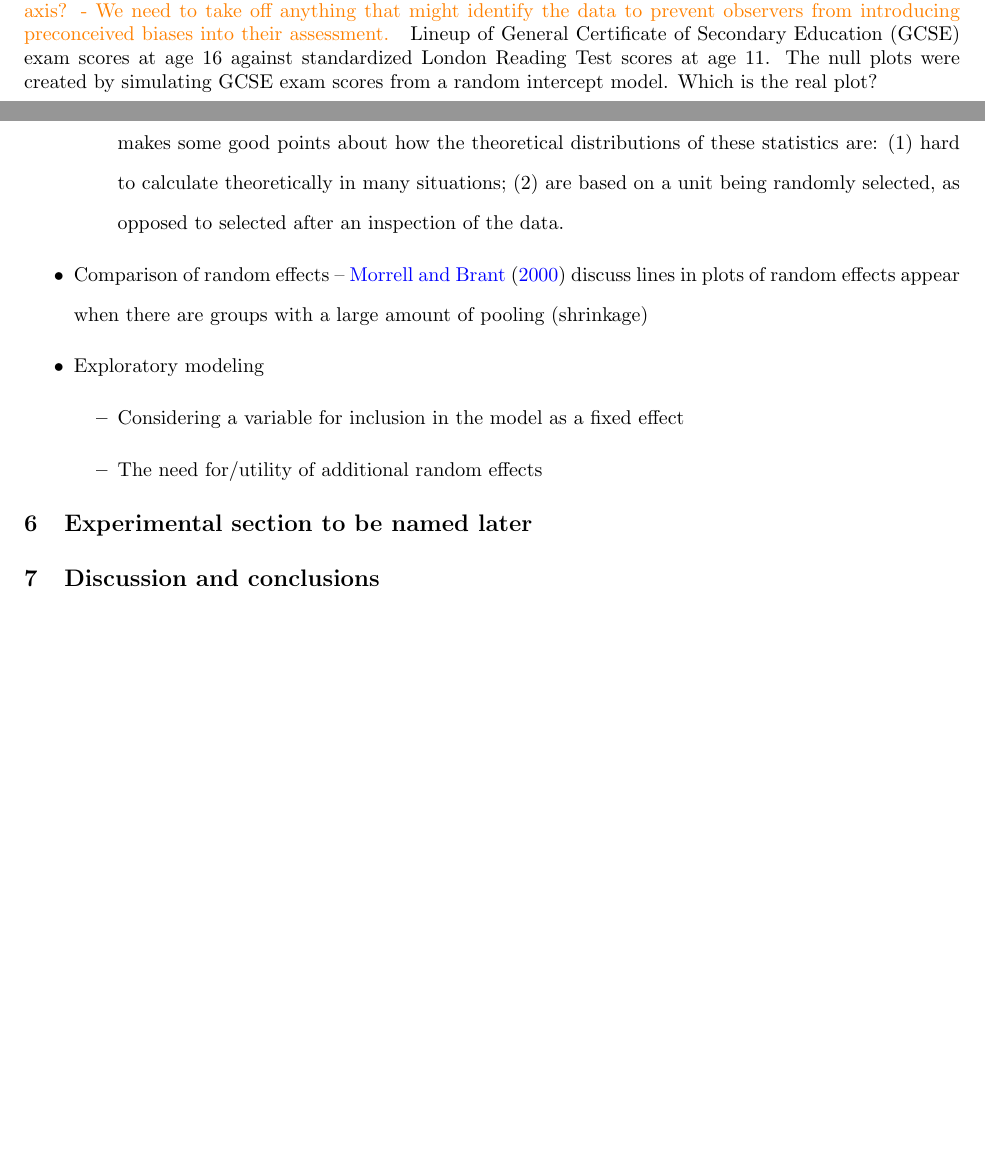
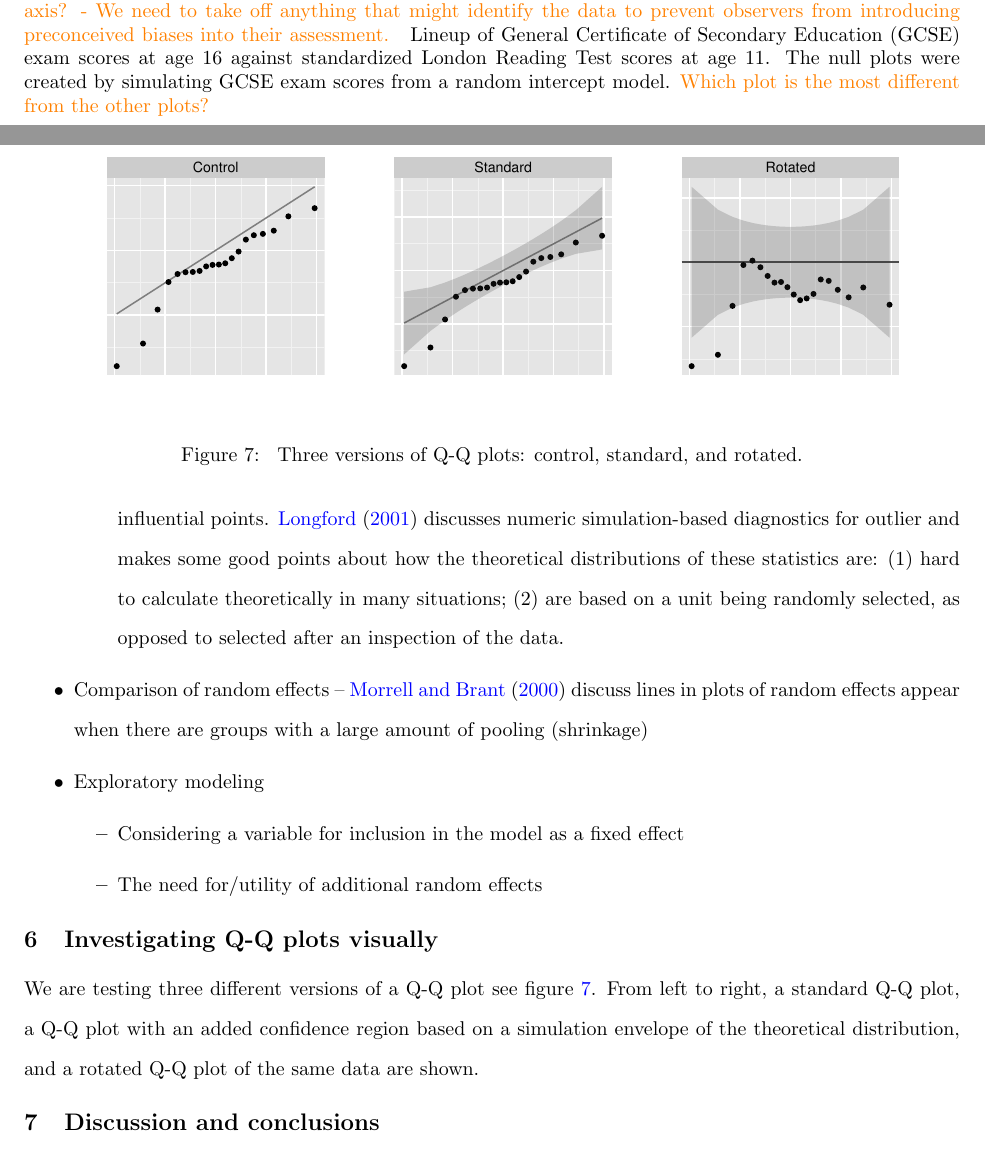
Before and after one commit to aloy/sociology_chapter, a LaTeX paper (hlmviz_model_checking.tex): two parts of pages 4 and 16 of 18, joined at a grey line, cut so that both start at the same text, the shorter picture padded with empty space. Compiled offline with pdfLaTeX.

Commit message:
added pictures

```diff
--- a/hlmviz_model_checking.tex
+++ b/hlmviz_model_checking.tex
@@ -105,7 +105,10 @@ Assessing an individual's ability requires that an individual evaluates multiple
 \begin{figure}
 	\centering
 	\includegraphics[width=\textwidth]{normexam_fanned_lineup19.pdf}
-	\caption{\label{fig:fanned} \hh{For right now, could you remove axis labels and even scales, such as the numbers along the axis? - We need to take off anything that might identify the data to prevent observers from introducing preconceived biases into their assessment. } Lineup of General Certificate of Secondary Education (GCSE) exam scores at age 16 against standardized London Reading Test scores at age 11. The null plots were created by simulating GCSE exam scores from a random intercept model. Which is the real plot?}
+	\caption{\label{fig:fanned} \hh{For right now, could you remove axis labels and even scales, such as the numbers along the axis? - We need to take off anything that might identify the data to prevent observers from introducing preconceived biases into their assessment. } Lineup of General Certificate of Secondary Education (GCSE) exam scores at age 16 against standardized London Reading Test scores at age 11. The null plots were created by simulating GCSE exam scores from a random intercept model.
+\hh{Which plot is the most different from the other plots?}
+	%Which is the real plot?
+	}
 \end{figure}
 
 \hh{Figure~\ref{fig:fanned} gives a first example of a lineup. Each panel shows  line segments of different lengths  with varying slopes.
@@ -359,9 +362,29 @@ Situations to consider:
 
 
 %------------------------------------------------------------------------------------
-\section{Experimental section to be named later}
+\section{Investigating Q-Q plots visually}
 %------------------------------------------------------------------------------------
 
+We are testing three different versions of a Q-Q plot %\citep{Wilk:1968},
+see figure~\ref{qqplots}. From left to right, a standard Q-Q plot, a Q-Q plot with an added confidence region based on a simulation envelope of the theoretical distribution, and a rotated Q-Q plot of the same data are shown.
+
+\begin{figure}
+%<<qqplots, fig.width=2.75, fig.height=2.75, out.width='0.3\\textwidth', echo=FALSE, include=FALSE>>=
+%dframe <- read.csv("data/data-1-1-1-20-2-14-5.csv")
+%library(ggplot2)
+%dframe$.sample <- "Control"
+%ctrl_lineup(subset(dframe, .sample_outer==5))
+%dframe$.sample <- "Standard"
+%std_lineup(subset(dframe, .sample_outer==5))
+%dframe$.sample <- "Rotated"
+%rot_lineup(subset(dframe, .sample_outer==5))
+%@
+\centering
+\includegraphics[width=0.3\textwidth]{qqplots1}
+\includegraphics[width=0.3\textwidth]{qqplots2}
+\includegraphics[width=0.3\textwidth]{qqplots3}
+\caption{ \label{qqplots} Three versions of Q-Q plots: control, standard, and rotated.}
+\end{figure}
 
 %------------------------------------------------------------------------------------
 \section{Discussion and conclusions}
```
Also changed, not shown: figures/qqplots1.pdf (added), figures/qqplots2.pdf (added), figures/qqplots3.pdf (added).
